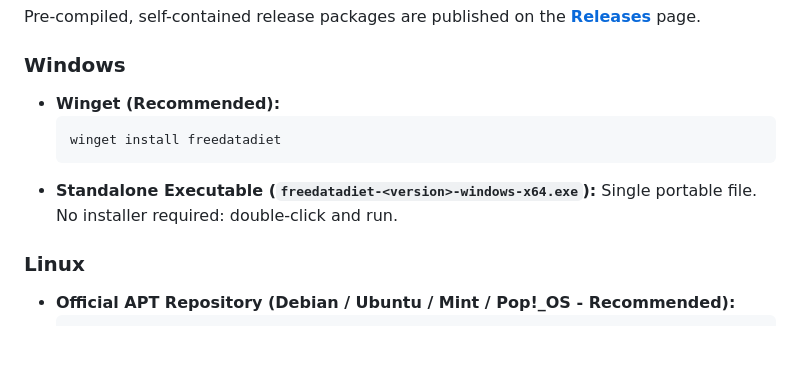
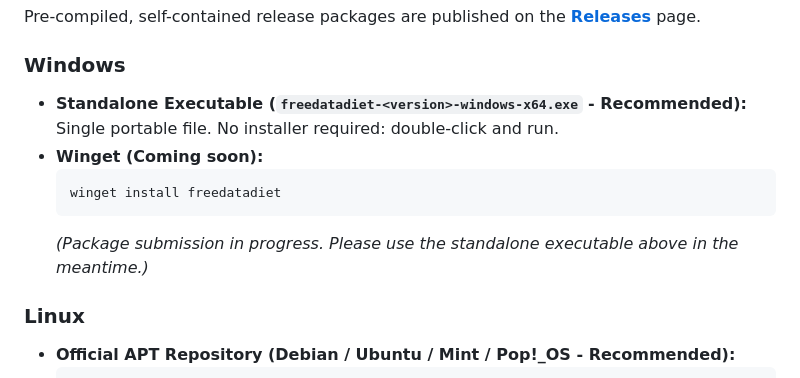
Before and after one commit to LycosLane/freedatadiet, a Markdown page: README.md, the part around the change. GitHub-like rendering; blank space fills up the shorter version.

Commit message:
docs: note winget coming soon and set standalone exe as recommended

````diff
--- a/README.md
+++ b/README.md
@@ -21,11 +21,12 @@
 Pre-compiled, self-contained release packages are published on the **[Releases](https://github.com/LycosLane/FreeDataDiet/releases)** page.
 
 ### Windows
-* **Winget (Recommended):**
+* **Standalone Executable (`freedatadiet-<version>-windows-x64.exe` - Recommended):** Single portable file. No installer required: double-click and run.
+* **Winget (Coming soon):**
   ```cmd
   winget install freedatadiet
   ```
-* **Standalone Executable (`freedatadiet-<version>-windows-x64.exe`):** Single portable file. No installer required: double-click and run.
+  *(Package submission in progress. Please use the standalone executable above in the meantime.)*
 
 ### Linux
 * **Official APT Repository (Debian / Ubuntu / Mint / Pop!_OS - Recommended):**
````
